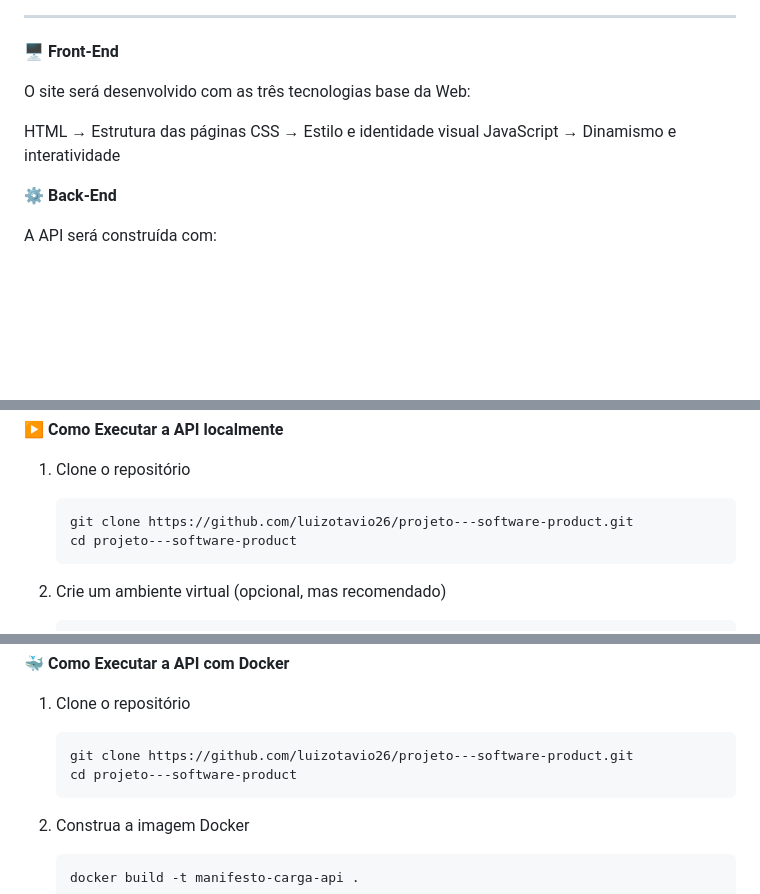
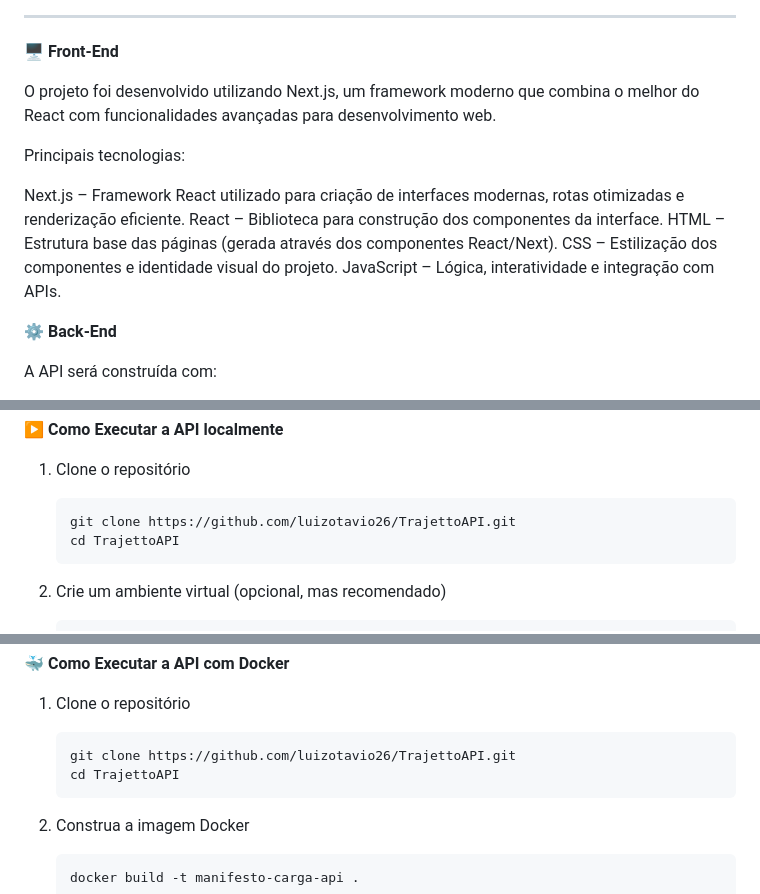
Before and after one commit to luizotavio26/Projeto---Software-Product, a Markdown page: README.md, 3 parts joined by grey strips. GitHub-like rendering; blank space fills up the shorter version.

Commit message:
Fix: Edição do readme

````diff
--- a/README.md
+++ b/README.md
@@ -37,11 +37,15 @@ Criar um sistema completo, com front-end, back-end e banco de dados, garantindo
 
 🖥 **Front-End**
 
-O site será desenvolvido com as três tecnologias base da Web:
+O projeto foi desenvolvido utilizando Next.js, um framework moderno que combina o melhor do React com funcionalidades avançadas para desenvolvimento web.
 
-HTML → Estrutura das páginas
-CSS → Estilo e identidade visual
-JavaScript → Dinamismo e interatividade
+Principais tecnologias:
+
+Next.js – Framework React utilizado para criação de interfaces modernas, rotas otimizadas e renderização eficiente.
+React – Biblioteca para construção dos componentes da interface.
+HTML – Estrutura base das páginas (gerada através dos componentes React/Next).
+CSS – Estilização dos componentes e identidade visual do projeto.
+JavaScript – Lógica, interatividade e integração com APIs.
 
 
 ⚙️ **Back-End**
@@ -94,8 +98,8 @@ Facilidade de implantação
 1.  Clone o repositório
 
     ```bash
-    git clone https://github.com/luizotavio26/projeto---software-product.git
-    cd projeto---software-product
+    git clone https://github.com/luizotavio26/TrajettoAPI.git
+    cd TrajettoAPI
     ```
 
 2.  Crie um ambiente virtual (opcional, mas recomendado)
@@ -128,8 +132,8 @@ Facilidade de implantação
 1.  Clone o repositório
 
     ```bash
-    git clone https://github.com/luizotavio26/projeto---software-product.git
-    cd projeto---software-product
+    git clone https://github.com/luizotavio26/TrajettoAPI.git
+    cd TrajettoAPI
     ```
 
 2.  Construa a imagem Docker
````
